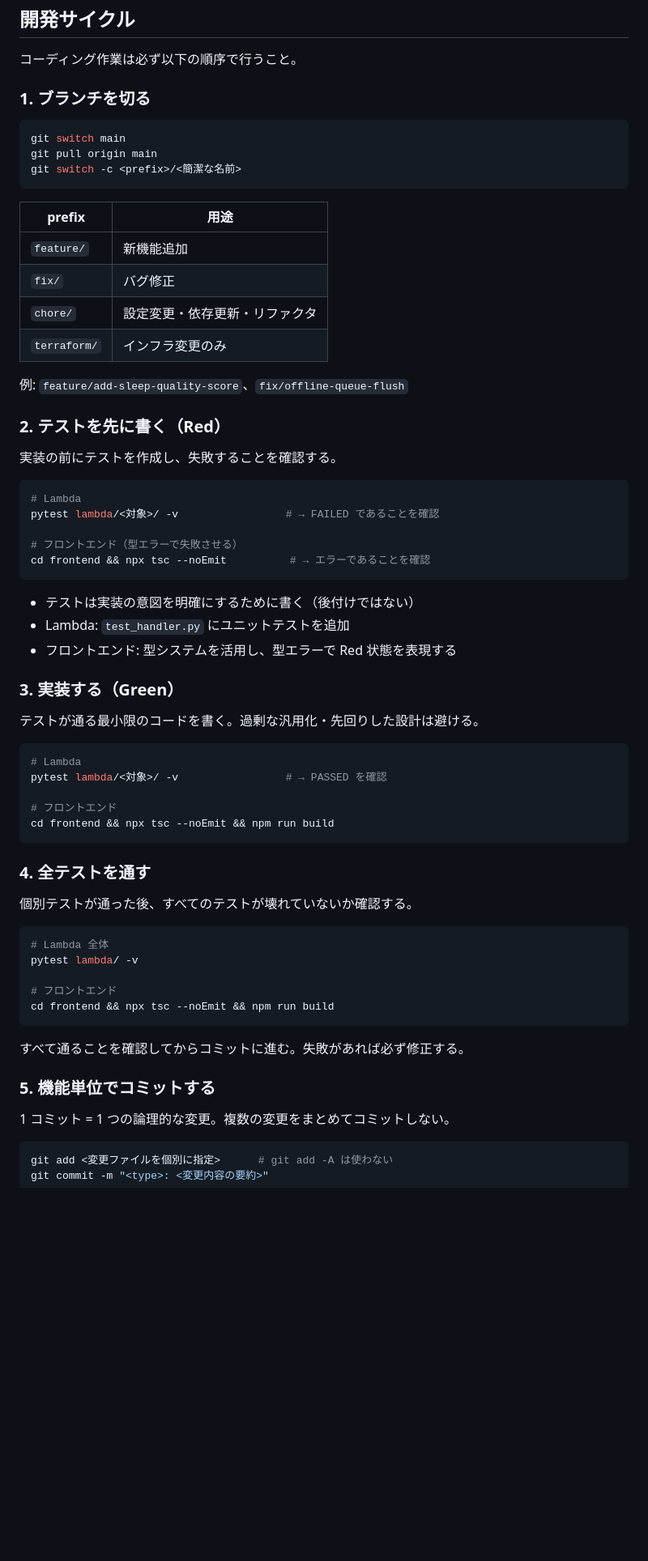
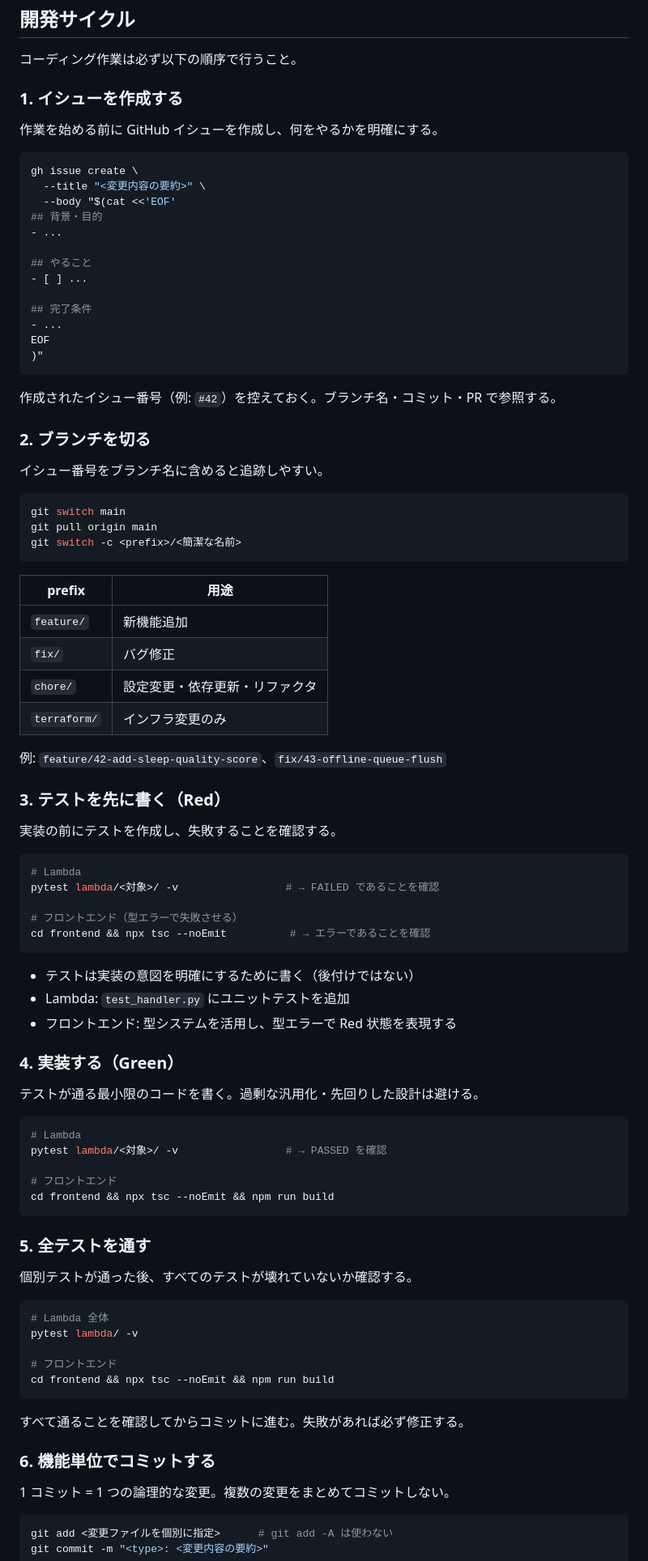
Before and after one commit to rikunisikawa/health-logger, a Markdown page: CLAUDE.md, the part around one of its changes. Shown at 81% size. GitHub-like rendering; blank space fills up the shorter version.

Commit message:
chore: 開発サイクルにイシュー作成ステップを追加
gh issue create を使ったイシュー作成を最初のステップとして追加し、
ブランチ名へのイシュー番号付与・PR への Closes 参照も合わせて整備した。

Co-Authored-By: Claude Sonnet 4.6 <noreply@anthropic.com>

````diff
--- a/CLAUDE.md
+++ b/CLAUDE.md
@@ -179,7 +179,31 @@ LAMBDA_ARTIFACTS_BUCKET_PROD
 
 コーディング作業は必ず以下の順序で行うこと。
 
-### 1. ブランチを切る
+### 1. イシューを作成する
+
+作業を始める前に GitHub イシューを作成し、何をやるかを明確にする。
+
+```bash
+gh issue create \
+  --title "<変更内容の要約>" \
+  --body "$(cat <<'EOF'
+## 背景・目的
+- ...
+
+## やること
+- [ ] ...
+
+## 完了条件
+- ...
+EOF
+)"
+```
+
+作成されたイシュー番号（例: `#42`）を控えておく。ブランチ名・コミット・PR で参照する。
+
+### 2. ブランチを切る
+
+イシュー番号をブランチ名に含めると追跡しやすい。
 
 ```bash
 git switch main
@@ -194,9 +218,9 @@ git switch -c <prefix>/<簡潔な名前>
 | `chore/` | 設定変更・依存更新・リファクタ |
 | `terraform/` | インフラ変更のみ |
 
-例: `feature/add-sleep-quality-score`、`fix/offline-queue-flush`
+例: `feature/42-add-sleep-quality-score`、`fix/43-offline-queue-flush`
 
-### 2. テストを先に書く（Red）
+### 3. テストを先に書く（Red）
 
 実装の前にテストを作成し、失敗することを確認する。
 
@@ -212,7 +236,7 @@ cd frontend && npx tsc --noEmit          # → エラーであることを確認
 - Lambda: `test_handler.py` にユニットテストを追加
 - フロントエンド: 型システムを活用し、型エラーで Red 状態を表現する
 
-### 3. 実装する（Green）
+### 4. 実装する（Green）
 
 テストが通る最小限のコードを書く。過剰な汎用化・先回りした設計は避ける。
 
@@ -224,7 +248,7 @@ pytest lambda/<対象>/ -v                 # → PASSED を確認
 cd frontend && npx tsc --noEmit && npm run build
 ```
 
-### 4. 全テストを通す
+### 5. 全テストを通す
 
 個別テストが通った後、すべてのテストが壊れていないか確認する。
 
@@ -238,7 +262,7 @@ cd frontend && npx tsc --noEmit && npm run build
 
 すべて通ることを確認してからコミットに進む。失敗があれば必ず修正する。
 
-### 5. 機能単位でコミットする
+### 6. 機能単位でコミットする
 
 1 コミット = 1 つの論理的な変更。複数の変更をまとめてコミットしない。
 
````
Also changed, not shown: other parts of CLAUDE.md (+4 -1 lines).
